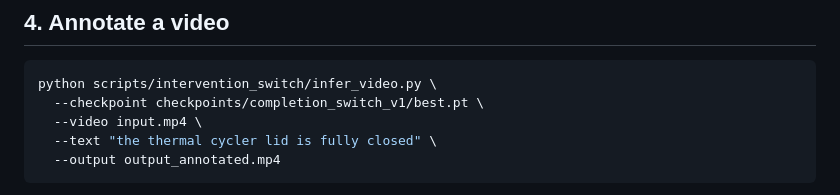
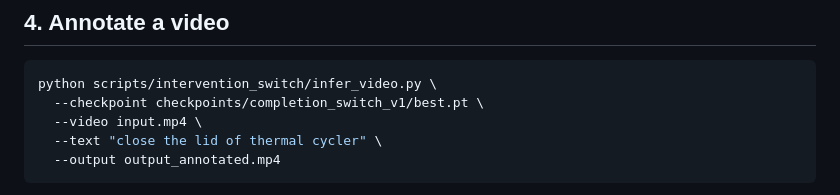
Before and after one commit to DEFENSE-SEU/Sci-VLA, a Markdown page: scripts/intervention_switch/README.md, the part around the change. GitHub-like rendering.

```diff
--- a/scripts/intervention_switch/README.md
+++ b/scripts/intervention_switch/README.md
@@ -90,7 +90,7 @@ After it is cached, training and inference can run locally.
 python scripts/intervention_switch/infer_video.py \
   --checkpoint checkpoints/completion_switch_v1/best.pt \
   --video input.mp4 \
-  --text "the thermal cycler lid is fully closed" \
+  --text "close the lid of thermal cycler" \
   --output output_annotated.mp4
 ~~~
 
```
Also changed, not shown: README.md (+15 -43 lines).
